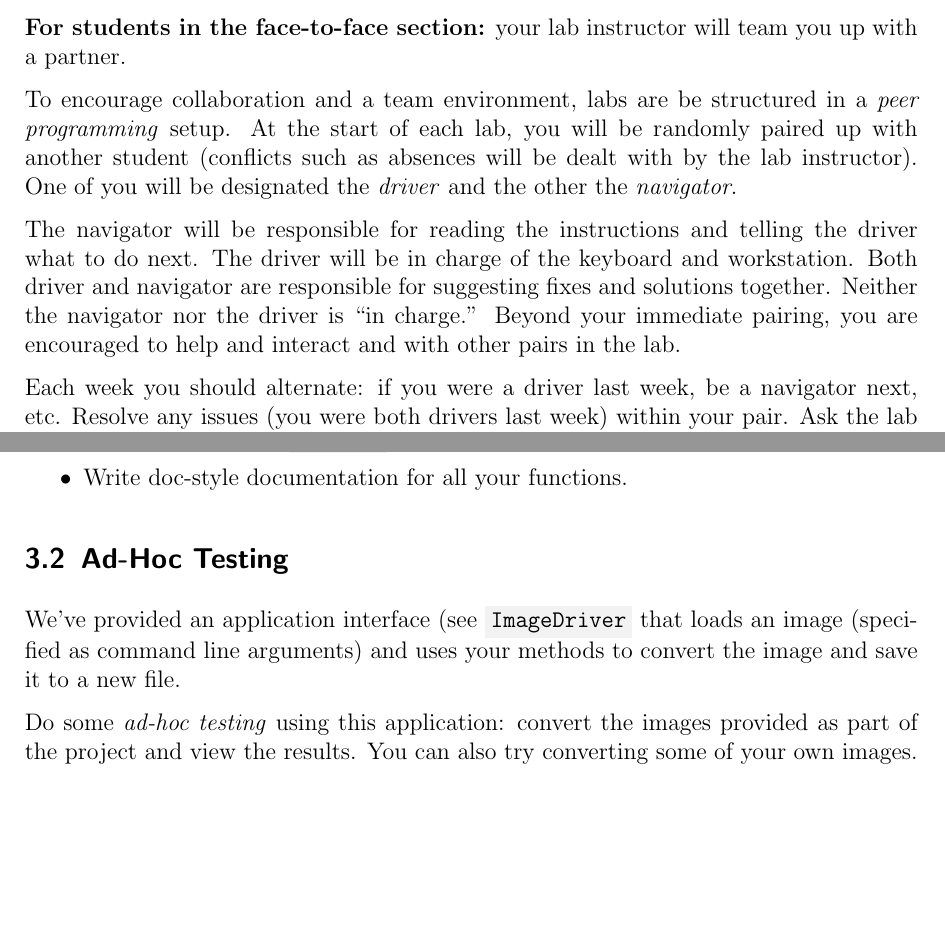
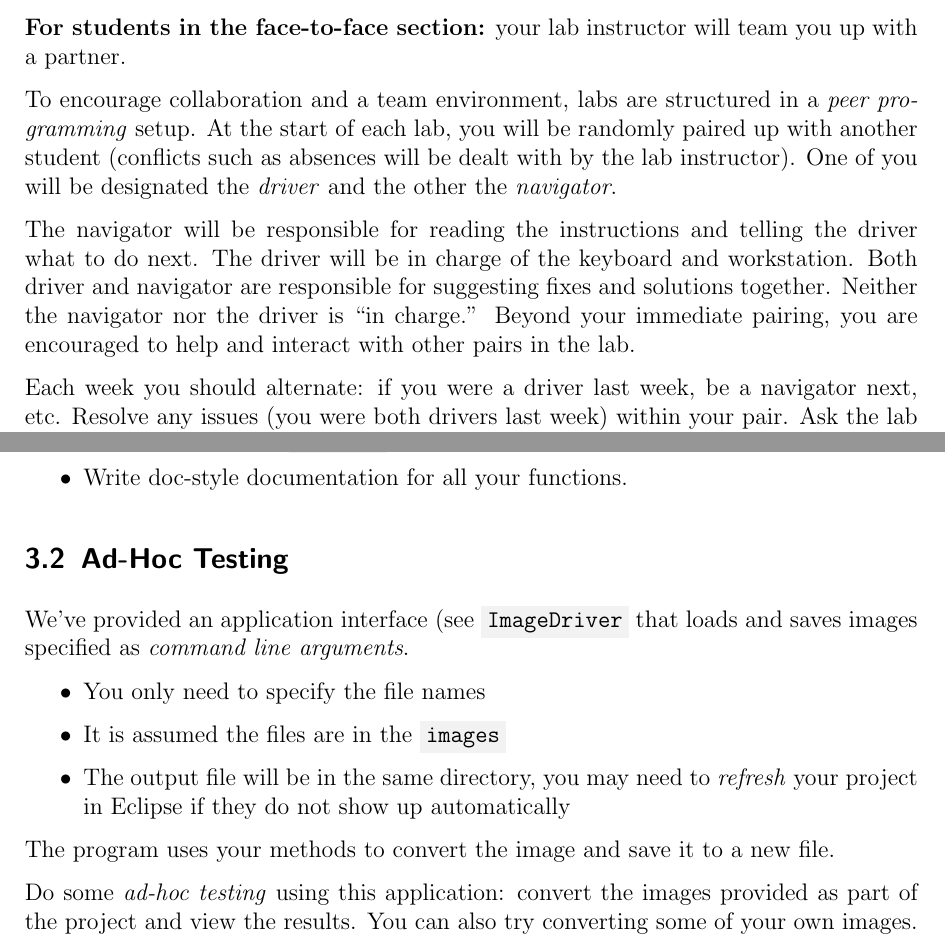
Before and after one commit to IrishBanga/CSCE155-Java-Lab05, a LaTeX document (handouts/Lab05-Methods.tex): two parts of pages 1 and 5 of 6, joined at a grey line, cut so that both start at the same text, the shorter picture padded with empty space. The pictures show the PDF file handouts/Lab05-Methods.pdf that the author committed with the source.

Commit message:
fixed typos, clarified programusage

```diff
--- a/handouts/Lab05-Methods.tex
+++ b/handouts/Lab05-Methods.tex
@@ -80,7 +80,7 @@ teamed up online (via Zoom).
 \textbf{For students in the face-to-face section:} your
 lab instructor will team you up with a partner.
 
-To encourage collaboration and a team environment, labs are be
+To encourage collaboration and a team environment, labs are
 structured in a \emph{peer programming} setup.  At the start of
 each lab, you will be randomly paired up with another student
 (conflicts such as absences will be dealt with by the lab instructor).
@@ -92,7 +92,7 @@ telling the driver what to do next.  The driver will be in charge of the
 keyboard and workstation.  Both driver and navigator are responsible
 for suggesting fixes and solutions together.  Neither the navigator
 nor the driver is ``in charge.''  Beyond your immediate pairing, you
-are encouraged to help and interact and with other pairs in the lab.
+are encouraged to help and interact with other pairs in the lab.
 
 Each week you should alternate: if you were a driver last week,
 be a navigator next, etc.  Resolve any issues (you were both drivers
@@ -273,8 +273,14 @@ completed for you.  You'll place your methods in the same class.
 \subsection{Ad-Hoc Testing}
 
 We've provided an application interface (see \mintinline{java}{ImageDriver}
-that loads an image (specified as command line arguments) and uses your
-methods to convert the image and save it to a new file.
+that loads and saves images specified as \emph{command line arguments}.
+\begin{itemize}
+  \item You only need to specify the file names
+  \item It is assumed the files are in the \mintinline{text}{images}
+  \item The output file will be in the same directory, you may need to
+  \emph{refresh} your project in Eclipse if they do not show up automatically
+\end{itemize}
+The program uses your methods to convert the image and save it to a new file.
 
 Do some \emph{ad-hoc testing} using this application: convert the
 images provided as part of the project and view the results.  You
```
Also changed, not shown: handouts/Lab05-Methods.pdf, handouts/Lab05-Methods.tex (2 more changed lines).
